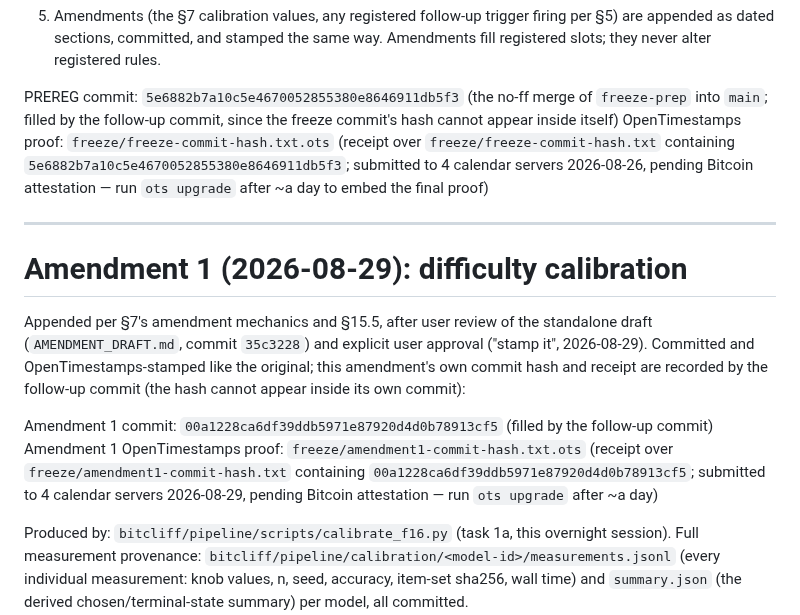
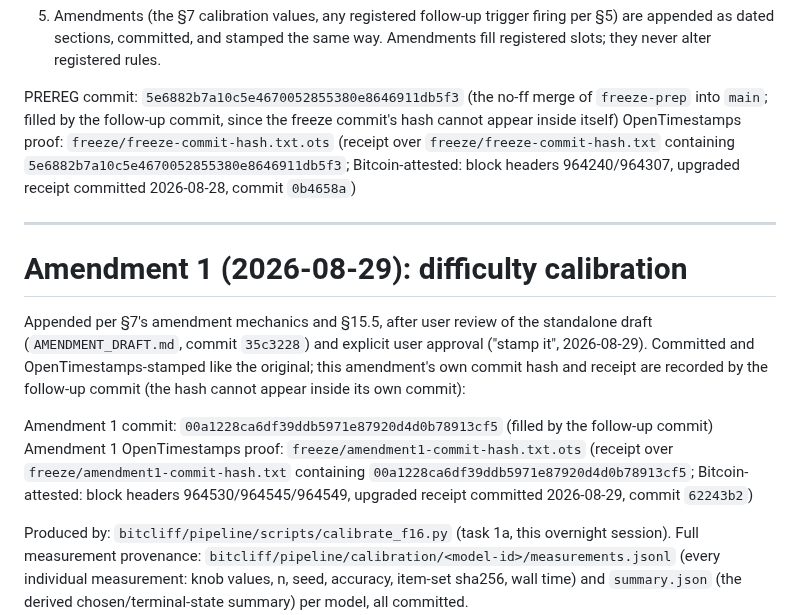
Before and after one commit to Rishik-Chakraborty/BitCliff, a Markdown page: PREREG.md, the part around the change. Rendered like a GitHub page.

Commit message:
docs: attestation statuses current — both OTS receipts Bitcoin-attested
Co-Authored-By: Claude Fable 5 <noreply@anthropic.com>

```diff
--- a/PREREG.md
+++ b/PREREG.md
@@ -788,7 +788,7 @@ Per binding ruling 2026-08-26 (ruling 4):
    rules.
 
 PREREG commit: `5e6882b7a10c5e4670052855380e8646911db5f3` (the no-ff merge of `freeze-prep` into `main`; filled by the follow-up commit, since the freeze commit's hash cannot appear inside itself)
-OpenTimestamps proof: `freeze/freeze-commit-hash.txt.ots` (receipt over `freeze/freeze-commit-hash.txt` containing `5e6882b7a10c5e4670052855380e8646911db5f3`; submitted to 4 calendar servers 2026-08-26, pending Bitcoin attestation — run `ots upgrade` after ~a day to embed the final proof)
+OpenTimestamps proof: `freeze/freeze-commit-hash.txt.ots` (receipt over `freeze/freeze-commit-hash.txt` containing `5e6882b7a10c5e4670052855380e8646911db5f3`; Bitcoin-attested: block headers 964240/964307, upgraded receipt committed 2026-08-28, commit `0b4658a`)
 
 
 ---
@@ -802,7 +802,7 @@ the original; this amendment's own commit hash and receipt are recorded by
 the follow-up commit (the hash cannot appear inside its own commit):
 
 Amendment 1 commit: `00a1228ca6df39ddb5971e87920d4d0b78913cf5` (filled by the follow-up commit)
-Amendment 1 OpenTimestamps proof: `freeze/amendment1-commit-hash.txt.ots` (receipt over `freeze/amendment1-commit-hash.txt` containing `00a1228ca6df39ddb5971e87920d4d0b78913cf5`; submitted to 4 calendar servers 2026-08-29, pending Bitcoin attestation — run `ots upgrade` after ~a day)
+Amendment 1 OpenTimestamps proof: `freeze/amendment1-commit-hash.txt.ots` (receipt over `freeze/amendment1-commit-hash.txt` containing `00a1228ca6df39ddb5971e87920d4d0b78913cf5`; Bitcoin-attested: block headers 964530/964545/964549, upgraded receipt committed 2026-08-29, commit `62243b2`)
 
 Produced by: `bitcliff/pipeline/scripts/calibrate_f16.py` (task 1a, this
 overnight session). Full measurement provenance:
```
Also changed, not shown: HANDOFF.md (+1 -2 lines).
